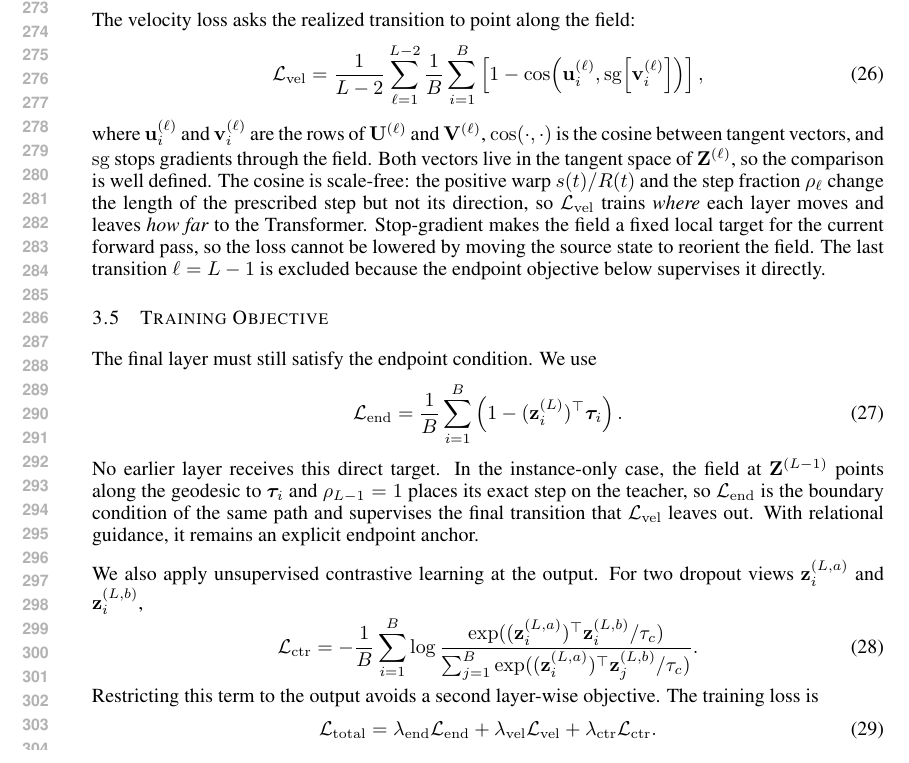
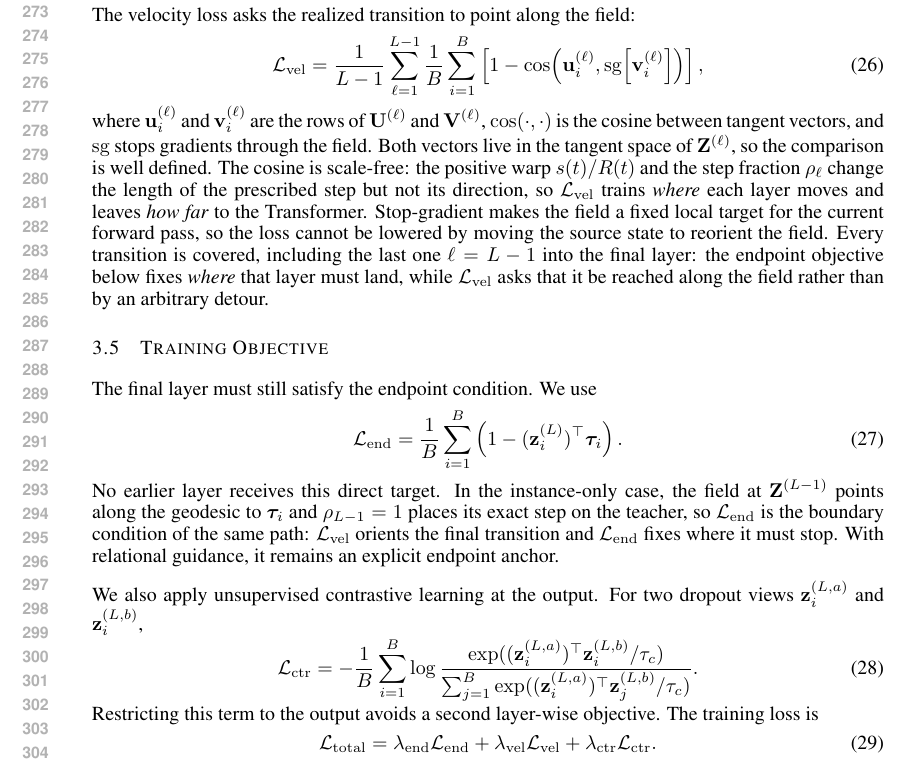
Before and after one commit to duncan-nguyen/embedding-kd, a LaTeX paper (docs/latex_iclr/main.tex, which reads docs/latex_iclr/sections/method.tex): part of page 6 of 12, cut so that both start at the same text. Compiled offline with pdfLaTeX.

Commit message:
Update velocity loss calculations to include all transitions and adjust related tests

```diff
--- a/docs/latex_iclr/sections/method.tex
+++ b/docs/latex_iclr/sections/method.tex
@@ -308,8 +308,8 @@ The velocity loss asks the realized transition to point along the field:
 \begin{equation}
     \mathcal{L}_{\mathrm{vel}}
     =
-    \frac{1}{L-2}
-    \sum_{\ell=1}^{L-2}
+    \frac{1}{L-1}
+    \sum_{\ell=1}^{L-1}
     \frac{1}{B}
     \sum_{i=1}^{B}
     \left[
@@ -330,8 +330,10 @@ prescribed step but not its direction, so $\mathcal{L}_{\mathrm{vel}}$ trains
 \emph{where} each layer moves and leaves \emph{how far} to the Transformer.
 Stop-gradient makes the field a fixed local target for the current forward
 pass, so the loss cannot be lowered by moving the source state to reorient the
-field. The last transition $\ell=L-1$ is excluded because the endpoint
-objective below supervises it directly.
+field. Every transition is covered, including the last one $\ell=L-1$ into the
+final layer: the endpoint objective below fixes \emph{where} that layer must
+land, while $\mathcal{L}_{\mathrm{vel}}$ asks that it be reached along the
+field rather than by an arbitrary detour.
 
 \subsection{Training Objective}
 \label{sec:objective-properties}
@@ -350,8 +352,9 @@ The final layer must still satisfy the endpoint condition. We use
 No earlier layer receives this direct target. In the instance-only case, the
 field at $\mathbf{Z}^{(L-1)}$ points along the geodesic to
 $\boldsymbol{\tau}_i$ and $\rho_{L-1}=1$ places its exact step on the teacher,
-so $\mathcal{L}_{\mathrm{end}}$ is the boundary condition of the same path and
-supervises the final transition that $\mathcal{L}_{\mathrm{vel}}$ leaves out.
+so $\mathcal{L}_{\mathrm{end}}$ is the boundary condition of the same path:
+$\mathcal{L}_{\mathrm{vel}}$ orients the final transition and
+$\mathcal{L}_{\mathrm{end}}$ fixes where it must stop.
 With relational guidance, it remains an explicit endpoint anchor.
 
 We also apply unsupervised contrastive learning at the output. For two dropout
```
Also changed, not shown: 2 other files.
